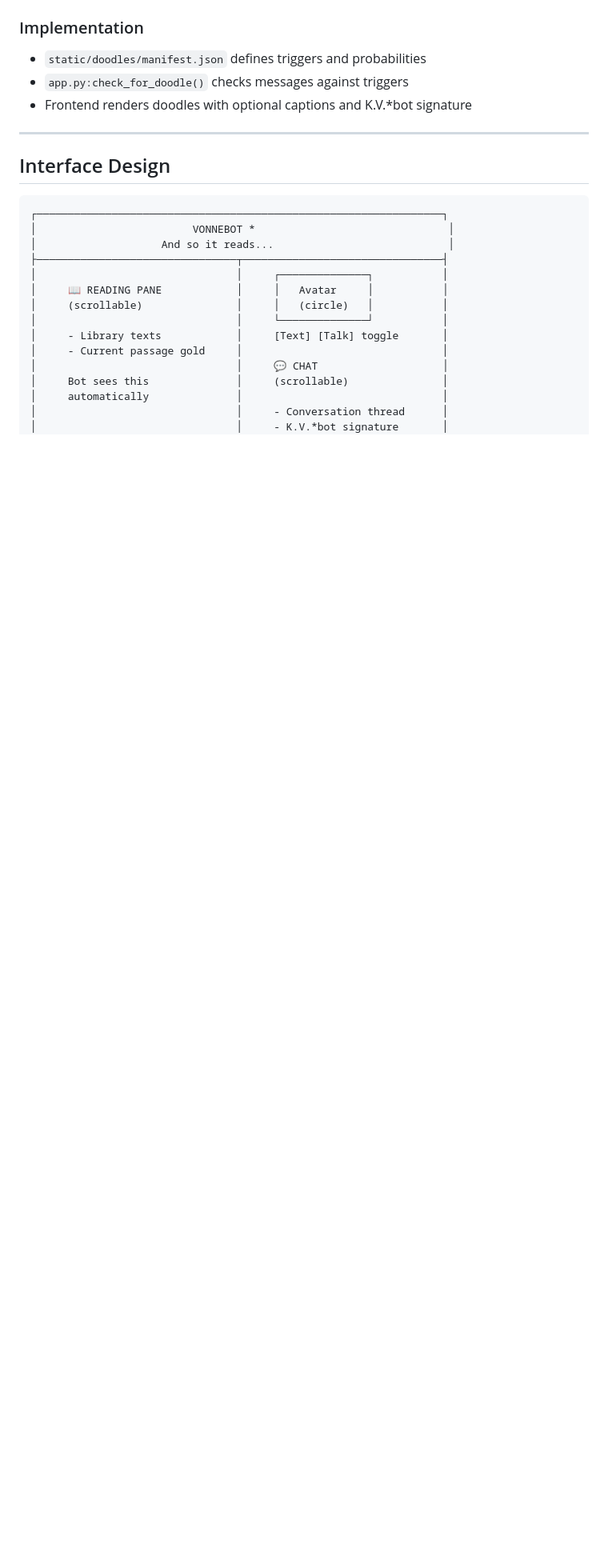
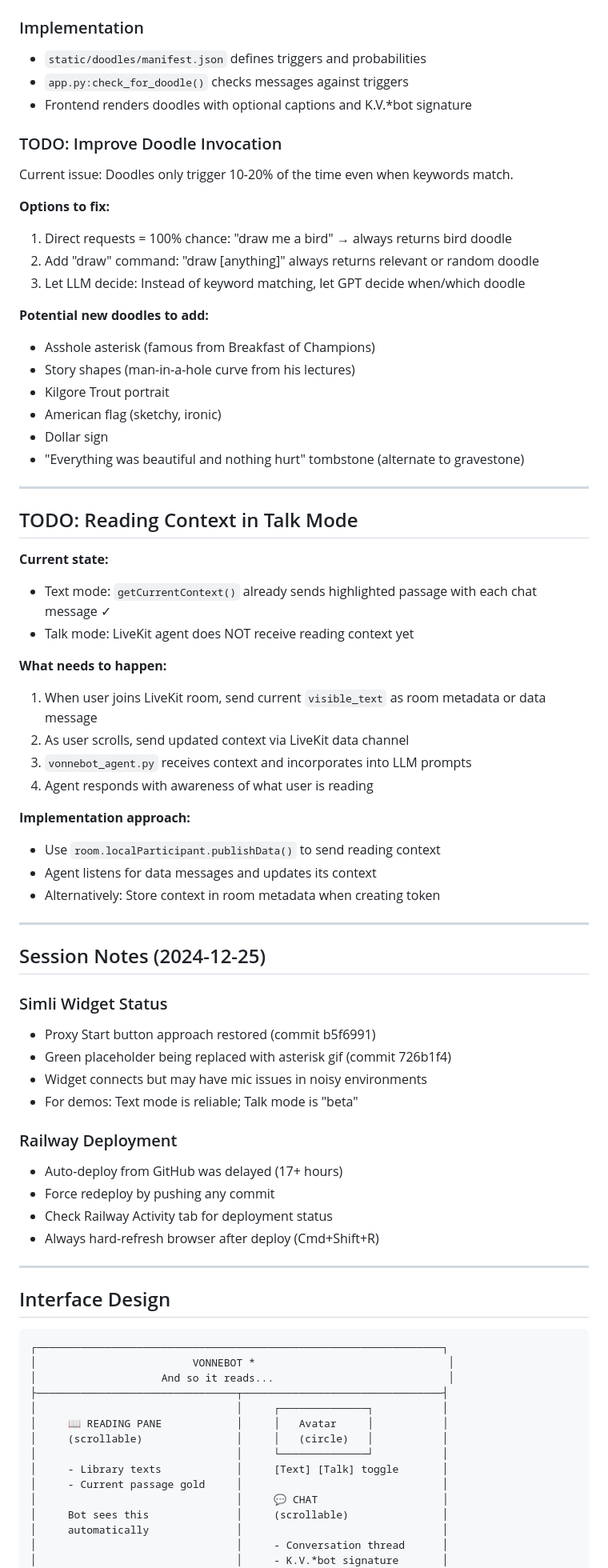
Before and after one commit to chweintr/vonnegut-ai-oracle, a Markdown page: PROJECT_SPEC.md, the part around the change. Shown: that part at 80% size. Drawn GitHub-style; blank space fills up the shorter version.

Commit message:
Add session notes and TODOs to PROJECT_SPEC.md

```diff
--- a/PROJECT_SPEC.md
+++ b/PROJECT_SPEC.md
@@ -95,6 +95,57 @@ Vonnegut was a prolific doodler. The bot occasionally responds with simple line
 - `static/doodles/manifest.json` defines triggers and probabilities
 - `app.py:check_for_doodle()` checks messages against triggers
 - Frontend renders doodles with optional captions and K.V.*bot signature
+
+### TODO: Improve Doodle Invocation
+Current issue: Doodles only trigger 10-20% of the time even when keywords match.
+
+**Options to fix:**
+1. Direct requests = 100% chance: "draw me a bird" → always returns bird doodle
+2. Add "draw" command: "draw [anything]" always returns relevant or random doodle
+3. Let LLM decide: Instead of keyword matching, let GPT decide when/which doodle
+
+**Potential new doodles to add:**
+- Asshole asterisk (famous from Breakfast of Champions)
+- Story shapes (man-in-a-hole curve from his lectures)
+- Kilgore Trout portrait
+- American flag (sketchy, ironic)
+- Dollar sign
+- "Everything was beautiful and nothing hurt" tombstone (alternate to gravestone)
+
+---
+
+## TODO: Reading Context in Talk Mode
+
+**Current state:**
+- Text mode: `getCurrentContext()` already sends highlighted passage with each chat message ✓
+- Talk mode: LiveKit agent does NOT receive reading context yet
+
+**What needs to happen:**
+1. When user joins LiveKit room, send current `visible_text` as room metadata or data message
+2. As user scrolls, send updated context via LiveKit data channel
+3. `vonnebot_agent.py` receives context and incorporates into LLM prompts
+4. Agent responds with awareness of what user is reading
+
+**Implementation approach:**
+- Use `room.localParticipant.publishData()` to send reading context
+- Agent listens for data messages and updates its context
+- Alternatively: Store context in room metadata when creating token
+
+---
+
+## Session Notes (2024-12-25)
+
+### Simli Widget Status
+- Proxy Start button approach restored (commit b5f6991)
+- Green placeholder being replaced with asterisk gif (commit 726b1f4)
+- Widget connects but may have mic issues in noisy environments
+- For demos: Text mode is reliable; Talk mode is "beta"
+
+### Railway Deployment
+- Auto-deploy from GitHub was delayed (17+ hours)
+- Force redeploy by pushing any commit
+- Check Railway Activity tab for deployment status
+- Always hard-refresh browser after deploy (Cmd+Shift+R)
 
 ---
 
```
